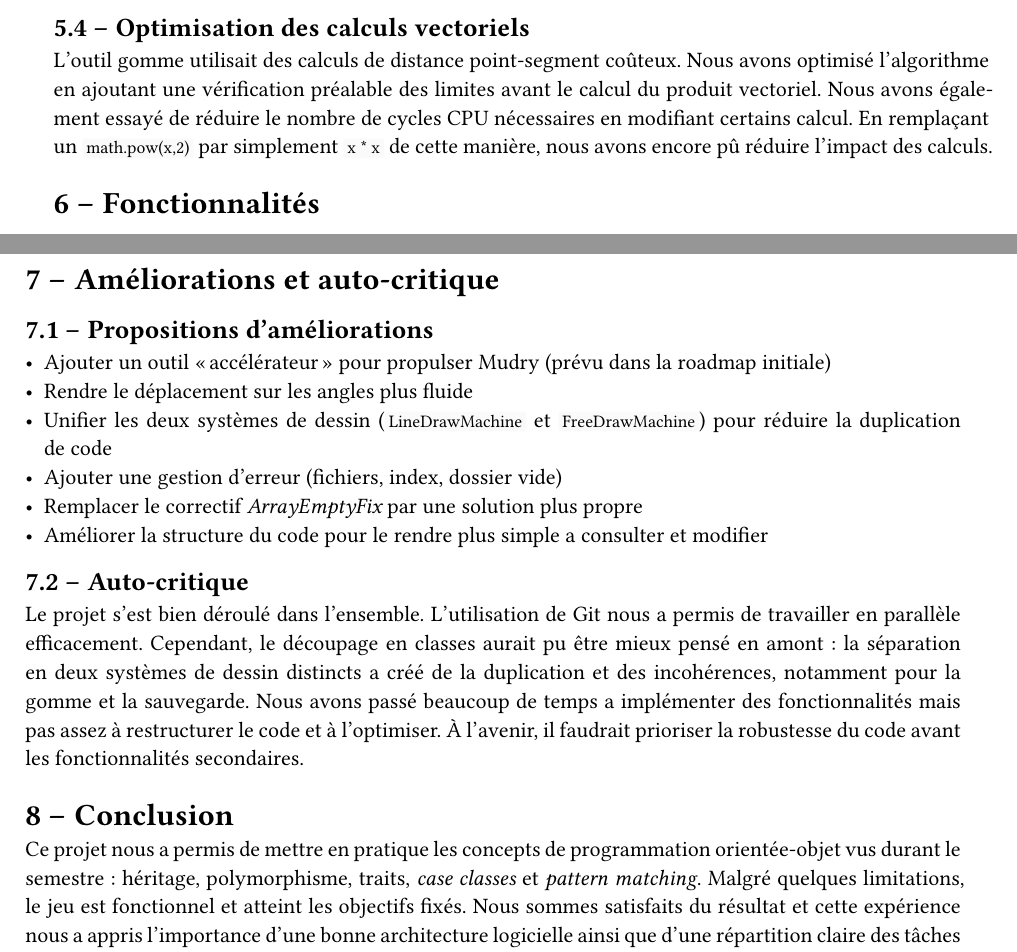
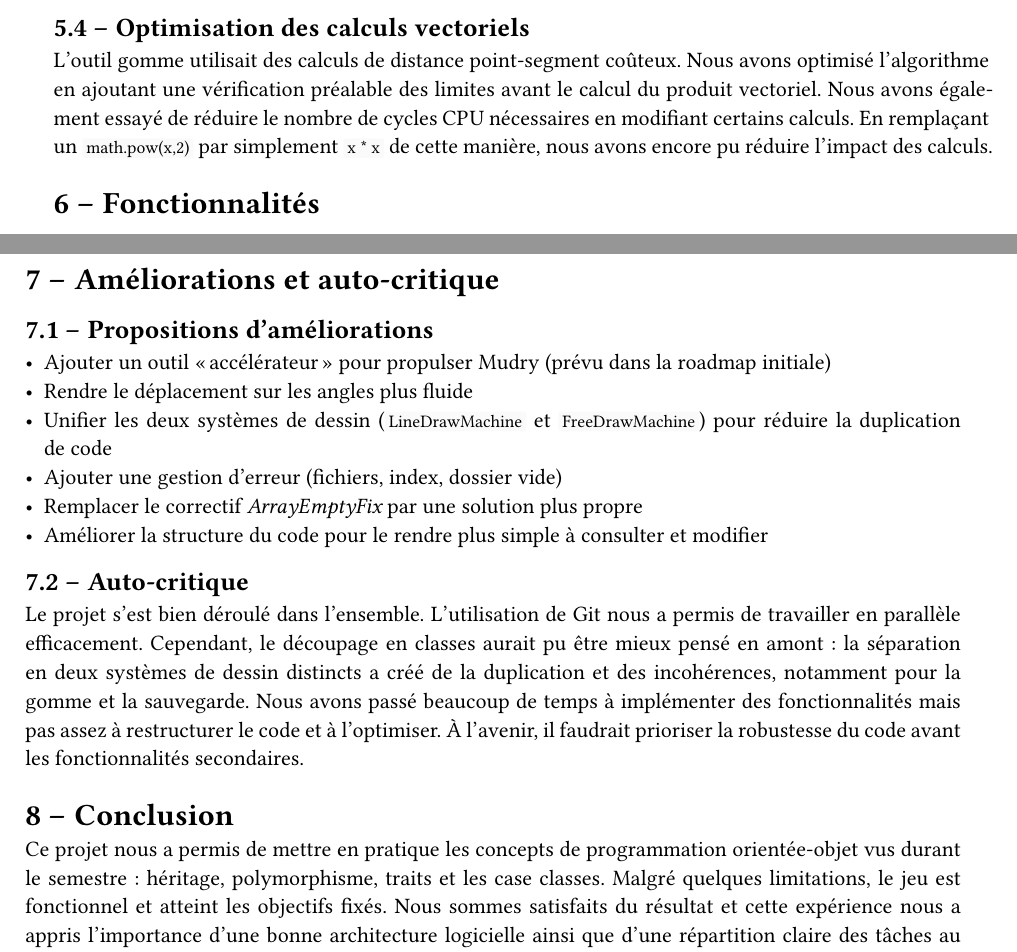
Before and after one commit to swiss-vsdev/MudRYder, a Typst document (rapport/report.typ): two parts of pages 7 and 8 of 28, joined at a grey line, cut so that both start at the same text. The pictures show the PDF file rapport/report.pdf that the author committed with the source.

Commit message:
More Rapport

```diff
--- a/rapport/report.typ
+++ b/rapport/report.typ
@@ -125,7 +125,7 @@ Initialement, le personnage ne suivait pas correctement l'inclinaison des pentes
 
 == Optimisation des calculs vectoriels
 L'outil gomme utilisait des calculs de distance point-segment coûteux. Nous avons optimisé l'algorithme en ajoutant une vérification préalable des limites avant le calcul du produit vectoriel.
-Nous avons également essayé de réduire le nombre de cycles CPU nécessaires en modifiant certains calcul. En remplaçant un `math.pow(x,2)` par simplement `x * x` de cette manière, nous avons encore pû réduire l'impact des calculs.
+Nous avons également essayé de réduire le nombre de cycles CPU nécessaires en modifiant certains calculs. En remplaçant un `math.pow(x,2)` par simplement `x * x` de cette manière, nous avons encore pu réduire l'impact des calculs.
 
 = Fonctionnalités
 
@@ -151,14 +151,14 @@ Nous avons également essayé de réduire le nombre de cycles CPU nécessaires e
 - Unifier les deux systèmes de dessin (`LineDrawMachine` et `FreeDrawMachine`) pour réduire la duplication de code
 - Ajouter une gestion d'erreur (fichiers, index, dossier vide)
 - Remplacer le correctif _ArrayEmptyFix_ par une solution plus propre
-- Améliorer la structure du code pour le rendre plus simple a consulter et modifier
+- Améliorer la structure du code pour le rendre plus simple à consulter et modifier
 
 == Auto-critique
-Le projet s'est bien déroulé dans l'ensemble. L'utilisation de Git nous a permis de travailler en parallèle efficacement. Cependant, le découpage en classes aurait pu être mieux pensé en amont : la séparation en deux systèmes de dessin distincts a créé de la duplication et des incohérences, notamment pour la gomme et la sauvegarde. Nous avons passé beaucoup de temps a implémenter des fonctionnalités mais pas assez à restructurer le code et à l'optimiser. À l'avenir, il faudrait prioriser la robustesse du code avant les fonctionnalités secondaires.
+Le projet s'est bien déroulé dans l'ensemble. L'utilisation de Git nous a permis de travailler en parallèle efficacement. Cependant, le découpage en classes aurait pu être mieux pensé en amont : la séparation en deux systèmes de dessin distincts a créé de la duplication et des incohérences, notamment pour la gomme et la sauvegarde. Nous avons passé beaucoup de temps à implémenter des fonctionnalités mais pas assez à restructurer le code et à l'optimiser. À l'avenir, il faudrait prioriser la robustesse du code avant les fonctionnalités secondaires.
 
 = Conclusion
 
-Ce projet nous a permis de mettre en pratique les concepts de programmation orientée-objet vus durant le semestre : héritage, polymorphisme, traits, _case classes_ et _pattern matching_. Malgré quelques limitations, le jeu est fonctionnel et atteint les objectifs fixés. Nous sommes satisfaits du résultat et cette expérience nous a appris l'importance d'une bonne architecture logicielle ainsi que d'une répartition claire des tâches au sein d'une équipe.
+Ce projet nous a permis de mettre en pratique les concepts de programmation orientée-objet vus durant le semestre : héritage, polymorphisme, traits et les case classes. Malgré quelques limitations, le jeu est fonctionnel et atteint les objectifs fixés. Nous sommes satisfaits du résultat et cette expérience nous a appris l'importance d'une bonne architecture logicielle ainsi que d'une répartition claire des tâches au sein d'une équipe.
 
 = Annexes
 
```
Also changed, not shown: rapport/report.pdf, rapport/report.typ (6 more changed lines).
